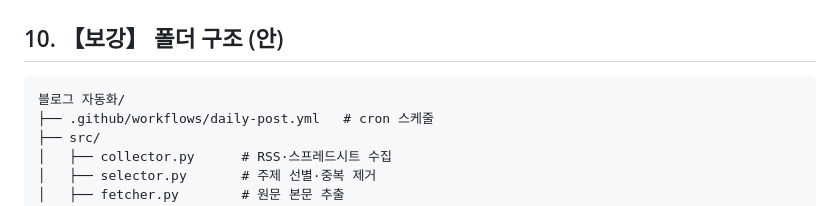
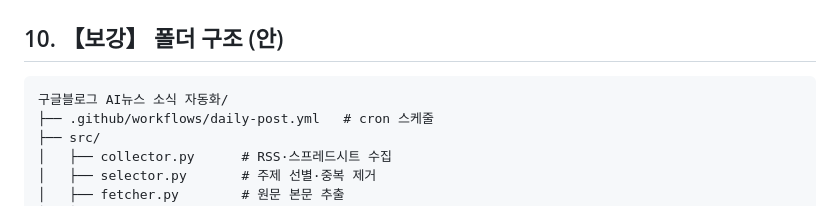
Before and after one commit to woodykim88/woodyway_blog_bot, a Markdown page: 기획서.md, the part around the change. Rendered like a GitHub page.

Commit message:
chore: 바뀐 폴더 이름에 맞춰 로컬 도구·문서의 경로 수정
Co-Authored-By: Claude Opus 5.5 (1M context) <noreply@anthropic.com>

````diff
--- a/기획서.md
+++ b/기획서.md
@@ -282,7 +282,7 @@ GeekNews의 "요약 + 원문 링크" 형식을 따르되, 직장인 관점 섹
 ## 10. 【보강】 폴더 구조 (안)
 
 ```
-블로그 자동화/
+구글블로그 AI뉴스 소식 자동화/
 ├── .github/workflows/daily-post.yml   # cron 스케줄
 ├── src/
 │   ├── collector.py      # RSS·스프레드시트 수집
````
